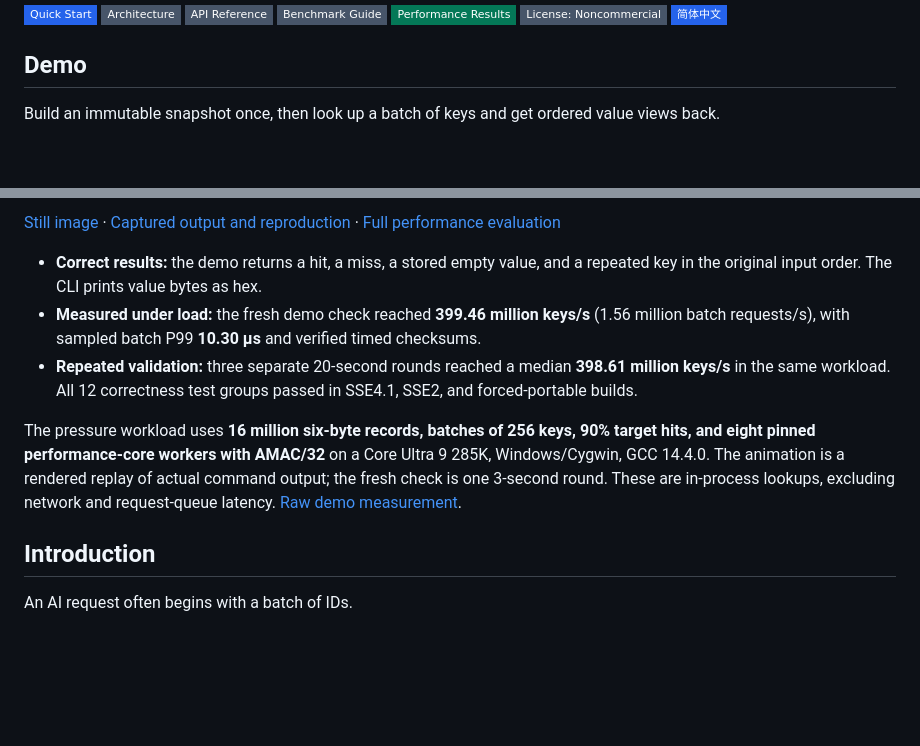
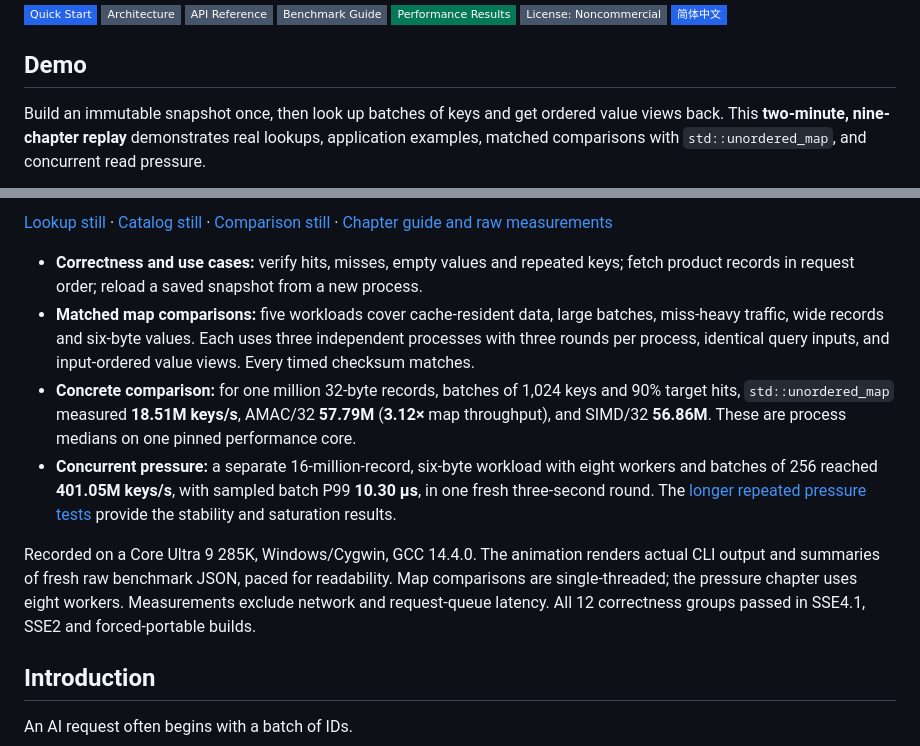
Before and after one commit to Zhang-Xin-Duke/kv-query-engine, a Markdown page: README.md, 2 parts joined by grey strips. Rendered like a GitHub page; badges without logos; blank space fills up the shorter version.

```diff
--- a/README.md
+++ b/README.md
@@ -10,5 +10,5 @@
 
 ## Demo
 
-Build an immutable snapshot once, then look up a batch of keys and get ordered value views back.
+Build an immutable snapshot once, then look up batches of keys and get ordered value views back. This **two-minute, nine-chapter replay** demonstrates real lookups, application examples, matched comparisons with `std::unordered_map`, and concurrent read pressure.
 
@@ -16,11 +16,12 @@ Build an immutable snapshot once, then look up a batch of keys and get ordered v
 
-[Still image](docs/demo/kvquery-demo.png) · [Captured output and reproduction](docs/demo/README.md) · [Full performance evaluation](bench/results/desktop-2026-10-27-rerun/README.md)
+[Lookup still](docs/demo/kvquery-demo.png) · [Catalog still](docs/demo/kvquery-catalog.png) · [Comparison still](docs/demo/kvquery-comparison.png) · [Chapter guide and raw measurements](docs/demo/README.md)
 
-- **Correct results:** the demo returns a hit, a miss, a stored empty value, and a repeated key in the original input order. The CLI prints value bytes as hex.
-- **Measured under load:** the fresh demo check reached **399.46 million keys/s** (1.56 million batch requests/s), with sampled batch P99 **10.30 µs** and verified timed checksums.
-- **Repeated validation:** three separate 20-second rounds reached a median **398.61 million keys/s** in the same workload. All 12 correctness test groups passed in SSE4.1, SSE2, and forced-portable builds.
+- **Correctness and use cases:** verify hits, misses, empty values and repeated keys; fetch product records in request order; reload a saved snapshot from a new process.
+- **Matched map comparisons:** five workloads cover cache-resident data, large batches, miss-heavy traffic, wide records and six-byte values. Each uses three independent processes with three rounds per process, identical query inputs, and input-ordered value views. Every timed checksum matches.
+- **Concrete comparison:** for one million 32-byte records, batches of 1,024 keys and 90% target hits, `std::unordered_map` measured **18.51M keys/s**, AMAC/32 **57.79M** (**3.12×** map throughput), and SIMD/32 **56.86M**. These are process medians on one pinned performance core.
+- **Concurrent pressure:** a separate 16-million-record, six-byte workload with eight workers and batches of 256 reached **401.05M keys/s**, with sampled batch P99 **10.30 µs**, in one fresh three-second round. The [longer repeated pressure tests](bench/results/desktop-2026-10-27-rerun/README.md) provide the stability and saturation results.
 
-The pressure workload uses **16 million six-byte records, batches of 256 keys, 90% target hits, and eight pinned performance-core workers with AMAC/32** on a Core Ultra 9 285K, Windows/Cygwin, GCC 14.4.0. The animation is a rendered replay of actual command output; the fresh check is one 3-second round. These are in-process lookups, excluding network and request-queue latency. [Raw demo measurement](docs/demo/pressure.json).
+Recorded on a Core Ultra 9 285K, Windows/Cygwin, GCC 14.4.0. The animation renders actual CLI output and summaries of fresh raw benchmark JSON, paced for readability. Map comparisons are single-threaded; the pressure chapter uses eight workers. Measurements exclude network and request-queue latency. All 12 correctness groups passed in SSE4.1, SSE2 and forced-portable builds.
 
 ## Introduction
 
```
Also changed, not shown: other parts of README.md (+1 -1 lines), docs/demo/README.md (+90 -10 lines), docs/demo/kvquery-catalog.png (added), docs/demo/kvquery-comparison.png (added), docs/demo/kvquery-demo.png, 3 other files.
